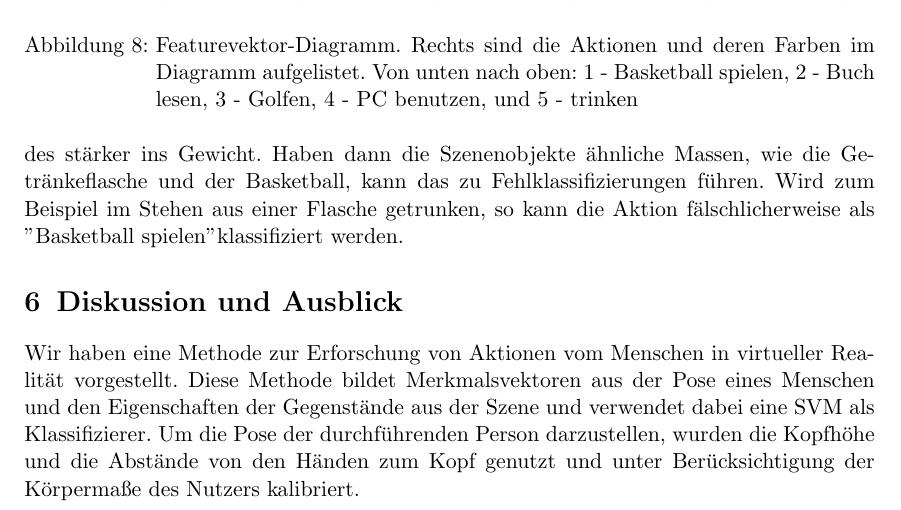
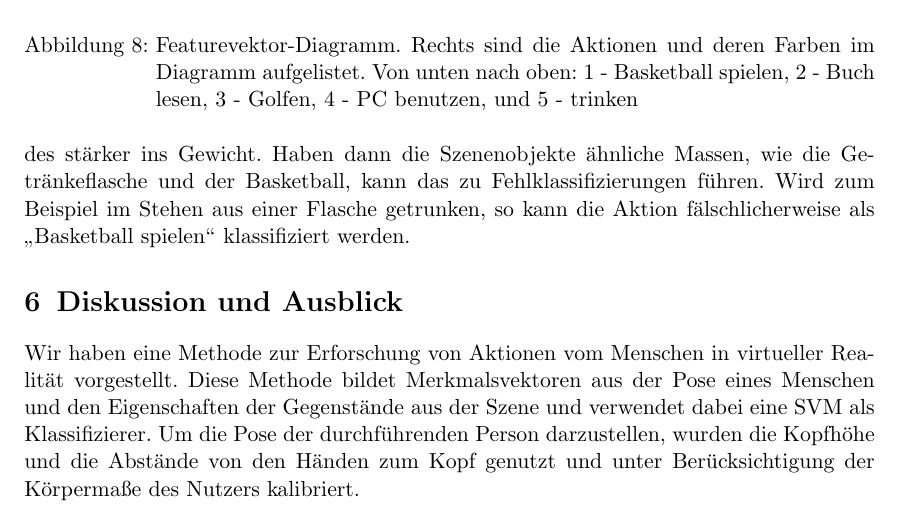
Before and after one commit to l30n-h/CGMergedProject, a LaTeX document (paper/pg.tex, which reads paper/content.tex): part of page 13 of 15, cut so that both start at the same text. Compiled offline with pdfLaTeX.

Commit message:
paper und folien

```diff
--- a/paper/content.tex
+++ b/paper/content.tex
@@ -193,7 +193,7 @@ Wie im Abschniit \ref{subsec:auswahl-der-feature-vektoren} beschrieben, verwende
 \caption{Featurevektor-Diagramm. Rechts sind die Aktionen und deren Farben im Diagramm aufgelistet. Von unten nach oben: 1 - Basketball spielen, 2 - Buch lesen, 3 - Golfen, 4 - PC benutzen, und 5 - trinken }
 \label{fig:Merkmalvektoren-Diagramm}
 \end{figure}
-Aufgrund der Ähnlichkeit fällt in diesen Fällen die Masse des nächsten Gegenstandes stärker ins Gewicht. Haben dann die Szenenobjekte ähnliche Massen, wie die Getränkeflasche und der Basketball, kann das zu Fehlklassifizierungen führen. Wird zum Beispiel im Stehen aus einer Flasche getrunken, so kann die Aktion fälschlicherweise als "Basketball spielen" klassifiziert werden.
+Aufgrund der Ähnlichkeit fällt in diesen Fällen die Masse des nächsten Gegenstandes stärker ins Gewicht. Haben dann die Szenenobjekte ähnliche Massen, wie die Getränkeflasche und der Basketball, kann das zu Fehlklassifizierungen führen. Wird zum Beispiel im Stehen aus einer Flasche getrunken, so kann die Aktion fälschlicherweise als \glqq{}Basketball spielen\grqq{} klassifiziert werden.
 
 \section{Diskussion und Ausblick}
 Wir haben eine Methode zur Erforschung von Aktionen vom Menschen in virtueller Realität vorgestellt. Diese Methode bildet Merkmalsvektoren aus der Pose eines Menschen und den Eigenschaften der Gegenstände aus der Szene und verwendet dabei eine SVM als Klassifizierer. Um die Pose der durchführenden Person darzustellen, wurden die Kopfhöhe und die Abstände von den Händen zum Kopf genutzt und unter Berücksichtigung der Körpermaße des Nutzers kalibriert.
```
Also changed, not shown: paper/GolfenReal.jpg, paper/Traingsdaten.png, paper/json.png (added), paper/pg.bbl, paper/pg.pdf, 5 other files.
